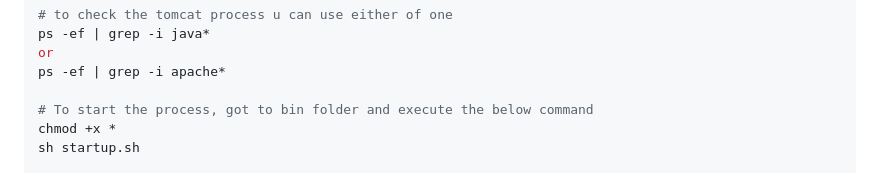
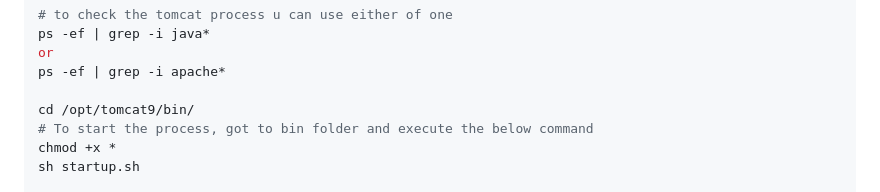
Before and after one commit to devopswithcloud/devops-repo, a Markdown page: Tomcat/Tomcat_Installation.md, the part around the change. Rendered like a GitHub page.

```diff
--- a/Tomcat/Tomcat_Installation.md
+++ b/Tomcat/Tomcat_Installation.md
@@ -34,6 +34,7 @@ ps -ef | grep -i java*
 or
 ps -ef | grep -i apache*
 
+cd /opt/tomcat9/bin/
 # To start the process, got to bin folder and execute the below command
 chmod +x *
 sh startup.sh
```
